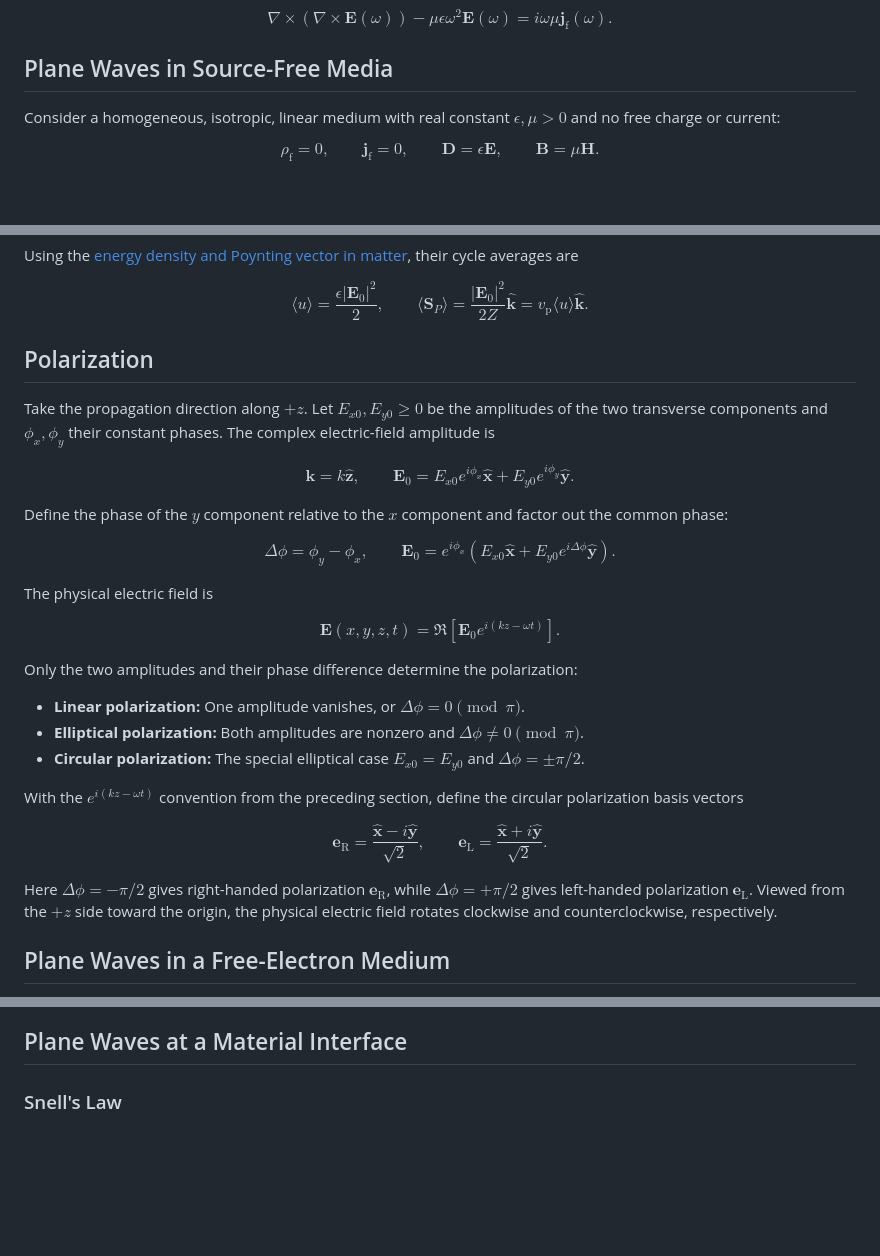
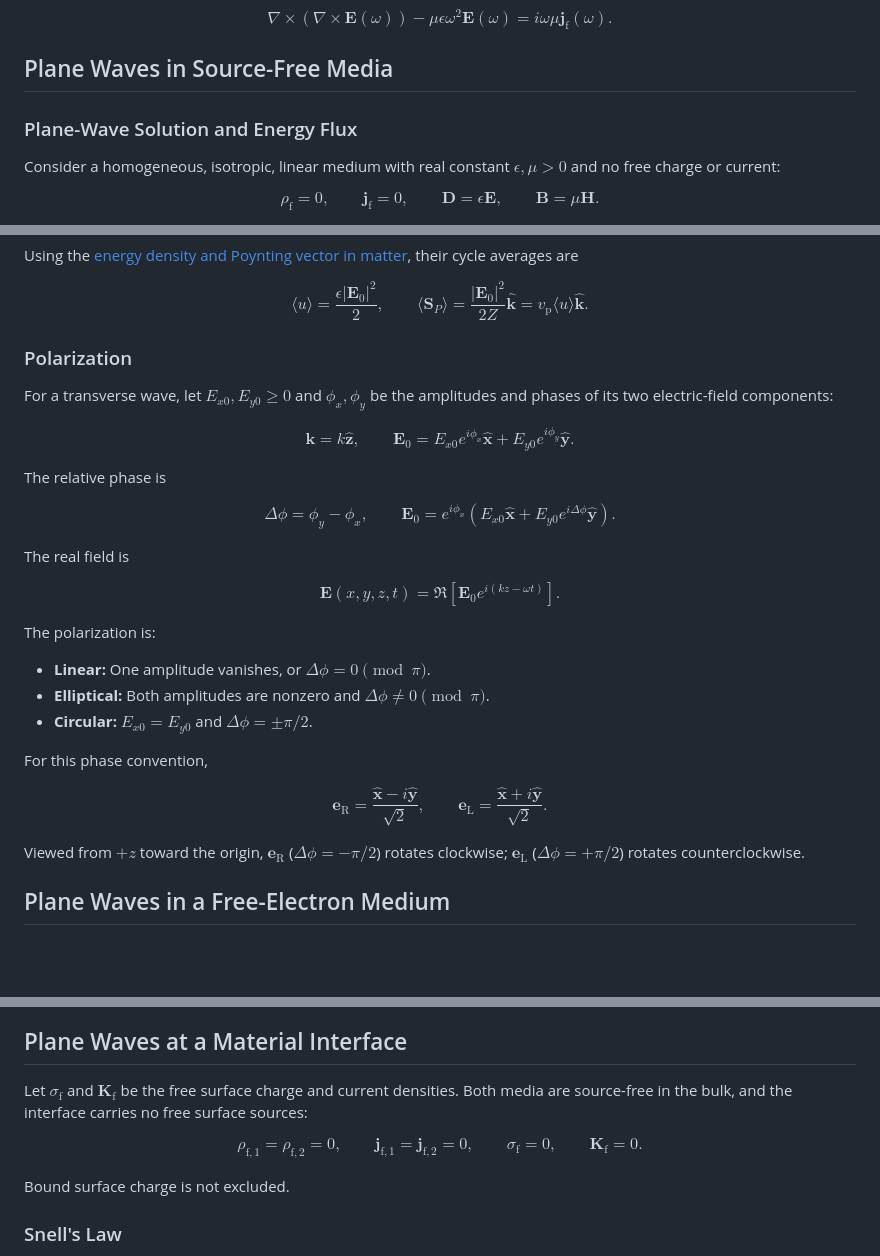
Before and after one commit to cailea-star/myPhysics, a Markdown page: notes/electrodynamics/electromagnetic_wave_propagation.md, 3 parts joined by grey strips. Drawn GitHub-style; blank space fills up the shorter version.

```diff
--- a/notes/electrodynamics/electromagnetic_wave_propagation.md
+++ b/notes/electrodynamics/electromagnetic_wave_propagation.md
@@ -50,6 +50,8 @@ $$
 
 ## Plane Waves in Source-Free Media
 
+### Plane-Wave Solution and Energy Flux
+
 Consider a homogeneous, isotropic, linear medium with real constant $\epsilon,\mu>0$ and no free charge or current:
 
 $$
@@ -88,39 +90,39 @@ $$
 \langle u\rangle=\frac{\epsilon|\mathbf E_0|^2}{2},\qquad \boxed{\langle\mathbf S_P\rangle=\frac{|\mathbf E_0|^2}{2Z}\hat{\mathbf k}=v_{\mathrm p}\langle u\rangle\hat{\mathbf k}}.
 $$
 
-## Polarization
+### Polarization
 
-Take the propagation direction along $+z$. Let $E_{x0},E_{y0}\geq0$ be the amplitudes of the two transverse components and $\phi_x,\phi_y$ their constant phases. The complex electric-field amplitude is
+For a transverse wave, let $E_{x0},E_{y0}\geq0$ and $\phi_x,\phi_y$ be the amplitudes and phases of its two electric-field components:
 
 $$
 \mathbf k=k\hat{\mathbf z},\qquad \mathbf E_0=E_{x0}e^{i\phi_x}\hat{\mathbf x}+E_{y0}e^{i\phi_y}\hat{\mathbf y}.
 $$
 
-Define the phase of the $y$ component relative to the $x$ component and factor out the common phase:
+The relative phase is
 
 $$
 \Delta\phi=\phi_y-\phi_x,\qquad \mathbf E_0=e^{i\phi_x}\left(E_{x0}\hat{\mathbf x}+E_{y0}e^{i\Delta\phi}\hat{\mathbf y}\right).
 $$
 
-The physical electric field is
+The real field is
 
 $$
 \mathbf E(x,y,z,t)=\Re\!\left[\mathbf E_0e^{i(kz-\omega t)}\right].
 $$
 
-Only the two amplitudes and their phase difference determine the polarization:
+The polarization is:
 
-- **Linear polarization:** One amplitude vanishes, or $\Delta\phi=0\pmod\pi$.
-- **Elliptical polarization:** Both amplitudes are nonzero and $\Delta\phi\ne0\pmod\pi$.
-- **Circular polarization:** The special elliptical case $E_{x0}=E_{y0}$ and $\Delta\phi=\pm\pi/2$.
+- **Linear:** One amplitude vanishes, or $\Delta\phi=0\pmod\pi$.
+- **Elliptical:** Both amplitudes are nonzero and $\Delta\phi\ne0\pmod\pi$.
+- **Circular:** $E_{x0}=E_{y0}$ and $\Delta\phi=\pm\pi/2$.
 
-With the $e^{i(kz-\omega t)}$ convention from the preceding section, define the circular polarization basis vectors
+For this phase convention,
 
 $$
 \boxed{\mathbf e_{\mathrm R}=\frac{\hat{\mathbf x}-i\hat{\mathbf y}}{\sqrt2},\qquad \mathbf e_{\mathrm L}=\frac{\hat{\mathbf x}+i\hat{\mathbf y}}{\sqrt2}}.
 $$
 
-Here $\Delta\phi=-\pi/2$ gives right-handed polarization $\mathbf e_{\mathrm R}$, while $\Delta\phi=+\pi/2$ gives left-handed polarization $\mathbf e_{\mathrm L}$. Viewed from the $+z$ side toward the origin, the physical electric field rotates clockwise and counterclockwise, respectively.
+Viewed from $+z$ toward the origin, $\mathbf e_{\mathrm R}$ ($\Delta\phi=-\pi/2$) rotates clockwise; $\mathbf e_{\mathrm L}$ ($\Delta\phi=+\pi/2$) rotates counterclockwise.
 
 ## Plane Waves in a Free-Electron Medium
 
@@ -284,6 +286,14 @@ $$
 
 ## Plane Waves at a Material Interface
 
+Let $\sigma_{\mathrm f}$ and $\mathbf K_{\mathrm f}$ be the free surface charge and current densities. Both media are source-free in the bulk, and the interface carries no free surface sources:
+
+$$
+\rho_{\mathrm f,1}=\rho_{\mathrm f,2}=0,\qquad \mathbf j_{\mathrm f,1}=\mathbf j_{\mathrm f,2}=0,\qquad \sigma_{\mathrm f}=0,\qquad \mathbf K_{\mathrm f}=0.
+$$
+
+Bound surface charge is not excluded.
+
 ### Snell's Law
 
 Let the interface be $z=0$, with $+\hat{\mathbf z}$ pointing upward. Lossless, isotropic, nondispersive media 1 and 2 occupy $z>0$ (above) and $z<0$ (below), respectively.
```
Also changed, not shown: other parts of notes/electrodynamics/electromagnetic_wave_propagation.md (+91 -65 lines).
